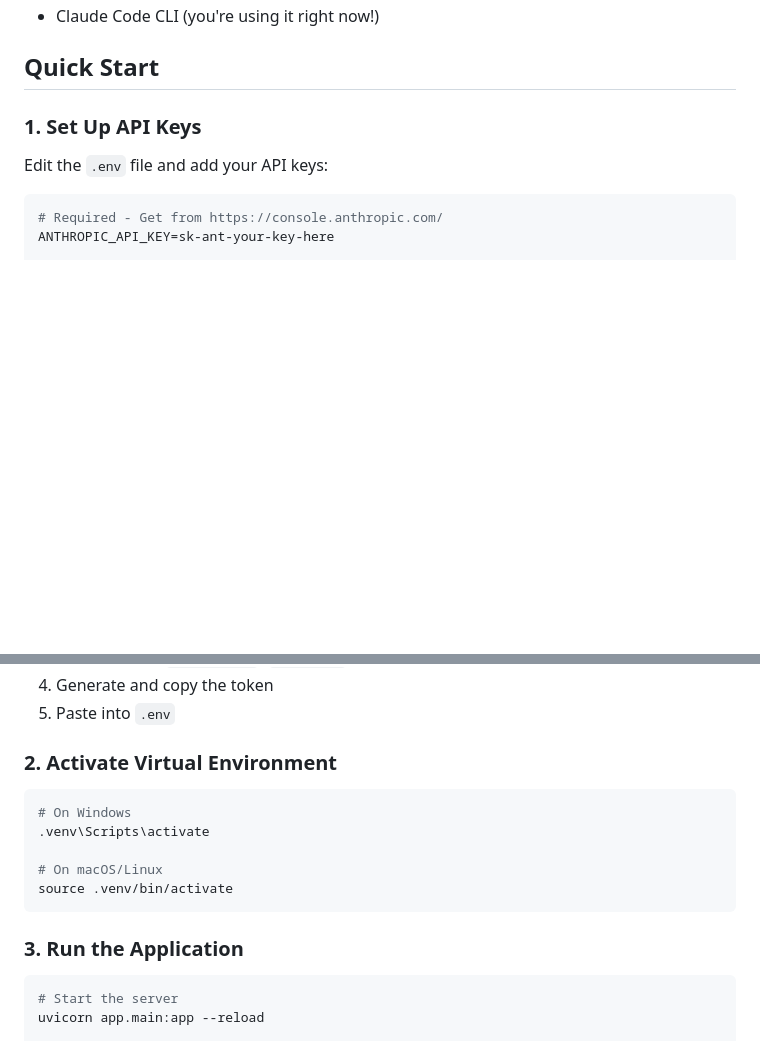
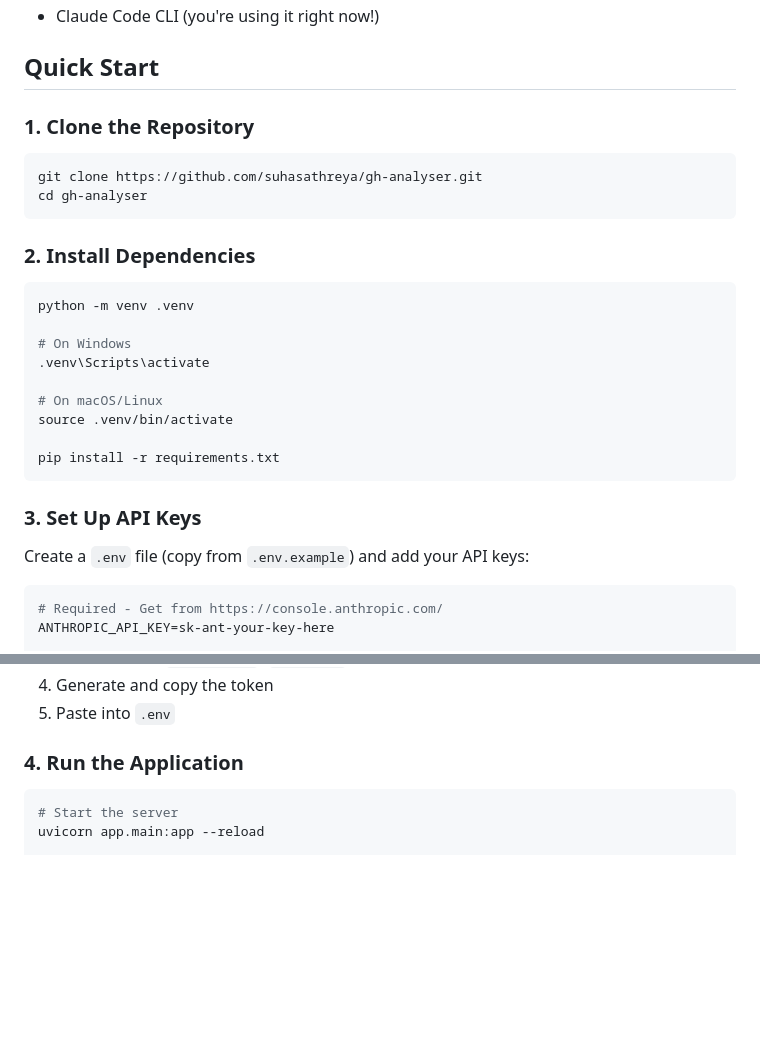
Before and after one commit to suhasathreya/gh-analyser, a Markdown page: README.md, 2 parts joined by grey strips. Drawn GitHub-style; blank space fills up the shorter version.

Commit message:
Fix README: Add clone and install steps to Quick Start

````diff
--- a/README.md
+++ b/README.md
@@ -20,9 +20,30 @@ An autonomous AI-powered tool for analyzing GitHub profiles of technical candida
 
 ## Quick Start
 
-### 1. Set Up API Keys
+### 1. Clone the Repository
 
-Edit the `.env` file and add your API keys:
+```bash
+git clone https://github.com/suhasathreya/gh-analyser.git
+cd gh-analyser
+```
+
+### 2. Install Dependencies
+
+```bash
+python -m venv .venv
+
+# On Windows
+.venv\Scripts\activate
+
+# On macOS/Linux
+source .venv/bin/activate
+
+pip install -r requirements.txt
+```
+
+### 3. Set Up API Keys
+
+Create a `.env` file (copy from `.env.example`) and add your API keys:
 
 ```env
 # Required - Get from https://console.anthropic.com/
@@ -47,17 +68,7 @@ GITHUB_TOKEN=ghp_your-token-here
 4. Generate and copy the token
 5. Paste into `.env`
 
-### 2. Activate Virtual Environment
-
-```bash
-# On Windows
-.venv\Scripts\activate
-
-# On macOS/Linux
-source .venv/bin/activate
-```
-
-### 3. Run the Application
+### 4. Run the Application
 
 ```bash
 # Start the server
````
